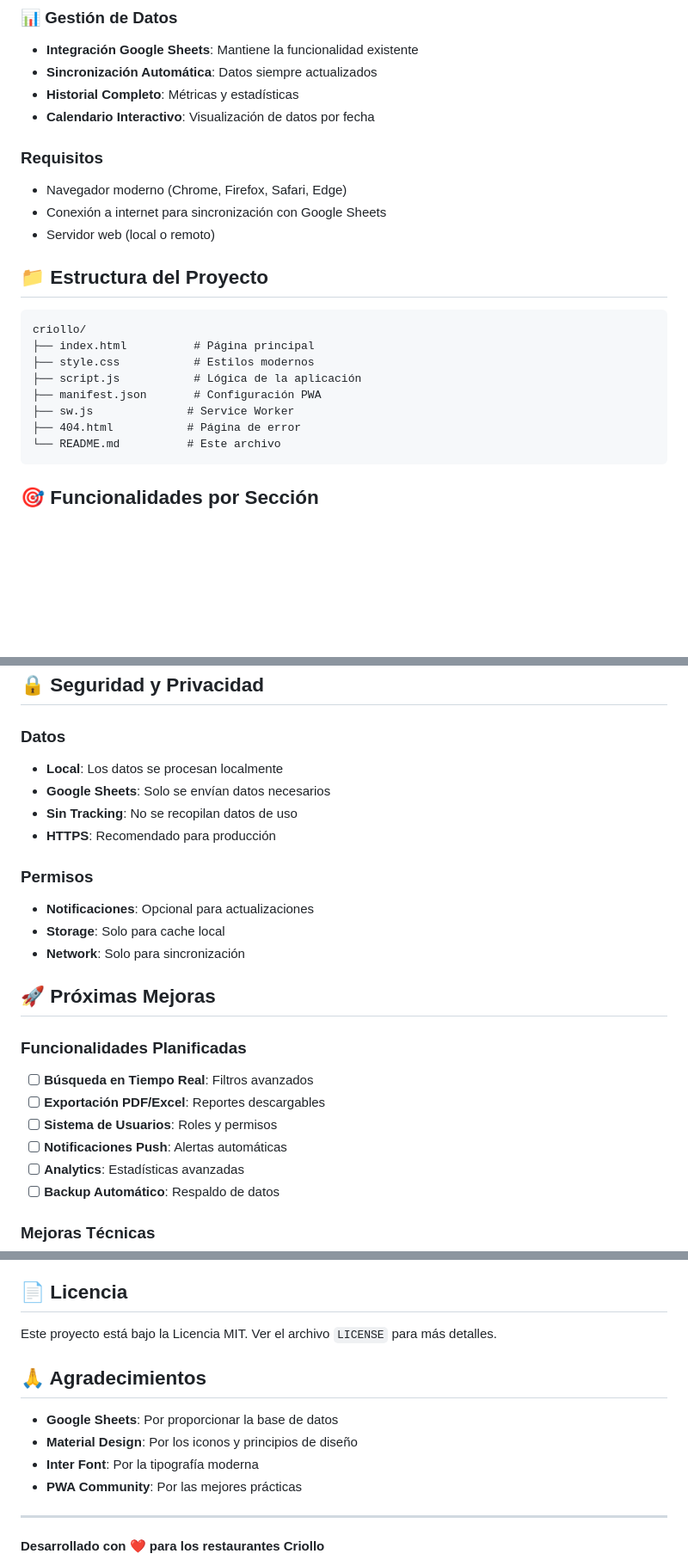
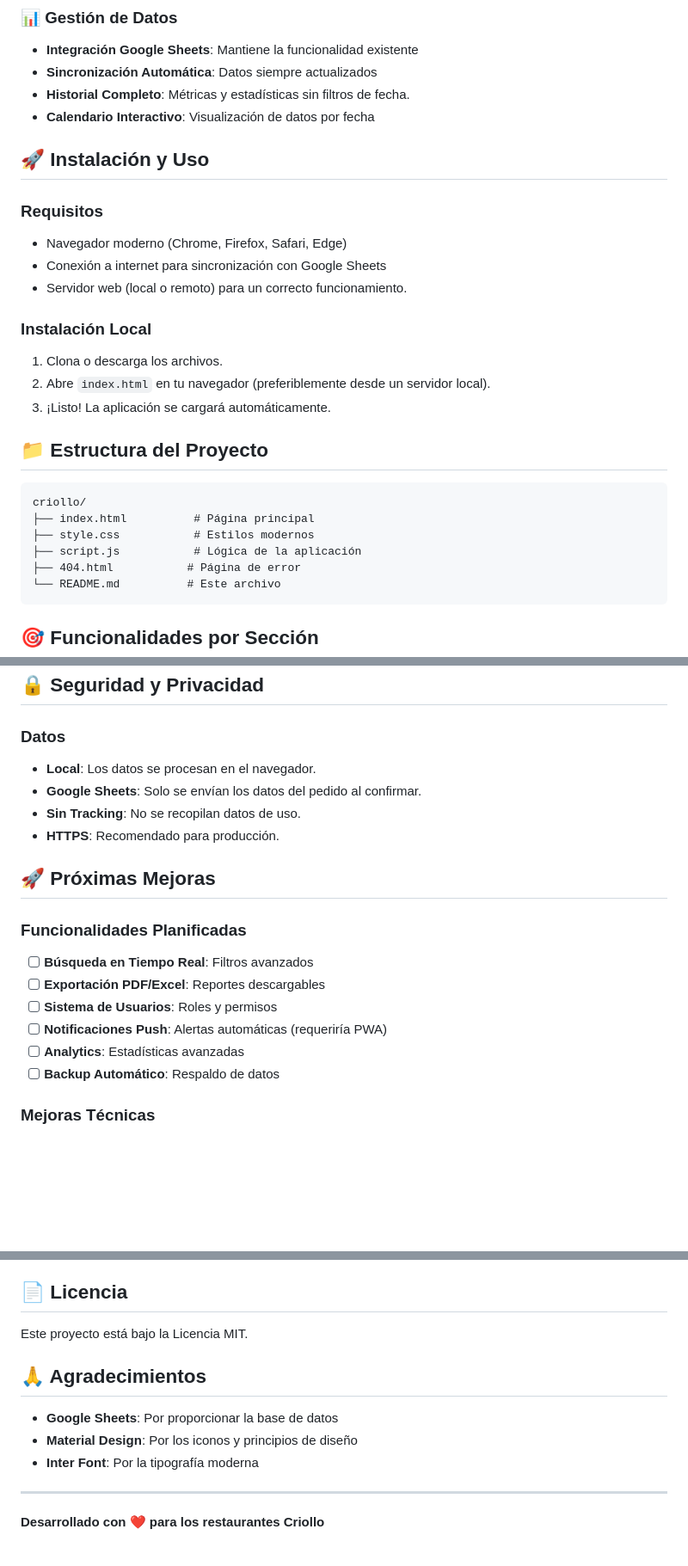
Before and after one commit to supplierctr/criollo, a Markdown page: README.md, 3 parts joined by grey strips. Shown: that part at 86% size. GitHub-like rendering; blank space fills up the shorter version.

````diff
--- a/README.md
+++ b/README.md
@@ -22,13 +22,20 @@ Una aplicación web moderna y progresiva (PWA) para la gestión de pedidos de re
 ### 📊 **Gestión de Datos**
 - **Integración Google Sheets**: Mantiene la funcionalidad existente
 - **Sincronización Automática**: Datos siempre actualizados
-- **Historial Completo**: Métricas y estadísticas
+- **Historial Completo**: Métricas y estadísticas sin filtros de fecha.
 - **Calendario Interactivo**: Visualización de datos por fecha
+
+## 🚀 Instalación y Uso
 
 ### Requisitos
 - Navegador moderno (Chrome, Firefox, Safari, Edge)
 - Conexión a internet para sincronización con Google Sheets
-- Servidor web (local o remoto)
+- Servidor web (local o remoto) para un correcto funcionamiento.
+
+### Instalación Local
+1. Clona o descarga los archivos.
+2. Abre `index.html` en tu navegador (preferiblemente desde un servidor local).
+3. ¡Listo! La aplicación se cargará automáticamente.
 
 ## 📁 Estructura del Proyecto
 
@@ -37,8 +44,6 @@ criollo/
 ├── index.html          # Página principal
 ├── style.css           # Estilos modernos
 ├── script.js           # Lógica de la aplicación
-├── manifest.json       # Configuración PWA
-├── sw.js              # Service Worker
 ├── 404.html           # Página de error
 └── README.md          # Este archivo
 ```
@@ -141,15 +106,10 @@ body.dark-mode {
 ## 🔒 Seguridad y Privacidad
 
 ### Datos
-- **Local**: Los datos se procesan localmente
-- **Google Sheets**: Solo se envían datos necesarios
-- **Sin Tracking**: No se recopilan datos de uso
-- **HTTPS**: Recomendado para producción
-
-### Permisos
-- **Notificaciones**: Opcional para actualizaciones
-- **Storage**: Solo para cache local
-- **Network**: Solo para sincronización
+- **Local**: Los datos se procesan en el navegador.
+- **Google Sheets**: Solo se envían los datos del pedido al confirmar.
+- **Sin Tracking**: No se recopilan datos de uso.
+- **HTTPS**: Recomendado para producción.
 
 ## 🚀 Próximas Mejoras
 
@@ -157,7 +117,7 @@ body.dark-mode {
 - [ ] **Búsqueda en Tiempo Real**: Filtros avanzados
 - [ ] **Exportación PDF/Excel**: Reportes descargables
 - [ ] **Sistema de Usuarios**: Roles y permisos
-- [ ] **Notificaciones Push**: Alertas automáticas
+- [ ] **Notificaciones Push**: Alertas automáticas (requeriría PWA)
 - [ ] **Analytics**: Estadísticas avanzadas
 - [ ] **Backup Automático**: Respaldo de datos
 
@@ -183,14 +143,13 @@ body.dark-mode {
 
 ## 📄 Licencia
 
-Este proyecto está bajo la Licencia MIT. Ver el archivo `LICENSE` para más detalles.
+Este proyecto está bajo la Licencia MIT.
 
 ## 🙏 Agradecimientos
 
 - **Google Sheets**: Por proporcionar la base de datos
 - **Material Design**: Por los iconos y principios de diseño
 - **Inter Font**: Por la tipografía moderna
-- **PWA Community**: Por las mejores prácticas
 
 ---
 
````
Also changed, not shown: other parts of README.md (+5 -45 lines).
